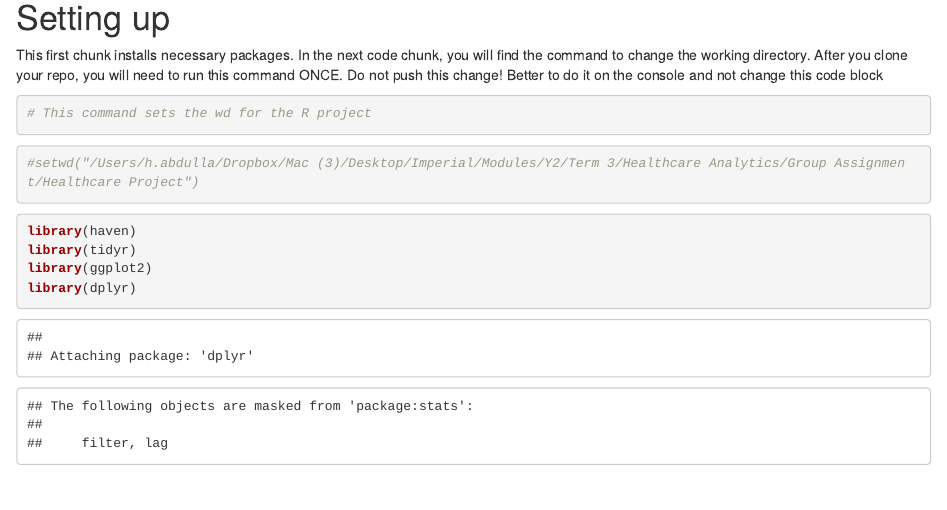
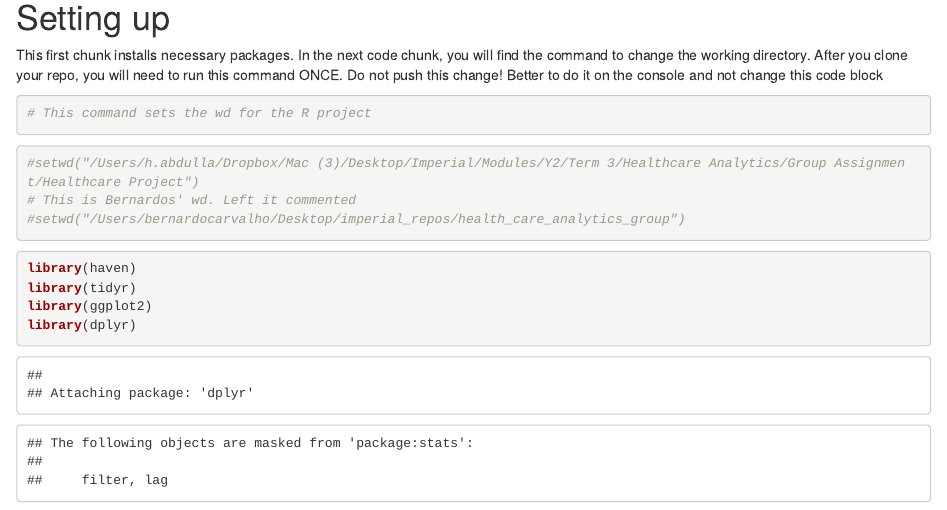
Before and after one commit to Bernardo-giff/health_care_analytics_group, an R Markdown document (EDA.Rmd): the page in a window 1100 px wide, from 120 px down. Rendered offline with R 4.5, knitr and Pandoc, with nearby package versions; some code elsewhere in the file could not run offline.

Commit message:
Adding my wd

````diff
--- a/EDA.Rmd
+++ b/EDA.Rmd
@@ -15,6 +15,8 @@ This first chunk installs necessary packages. In the next code chunk, you will f
 
 ```{r}
 #setwd("/Users/h.abdulla/Dropbox/Mac (3)/Desktop/Imperial/Modules/Y2/Term 3/Healthcare Analytics/Group Assignment/Healthcare Project")
+# This is Bernardos' wd. Left it commented
+#setwd("/Users/bernardocarvalho/Desktop/imperial_repos/health_care_analytics_group")
 ```
 
 
````
Also changed, not shown: EDA.Rmd (12 more changed lines).
